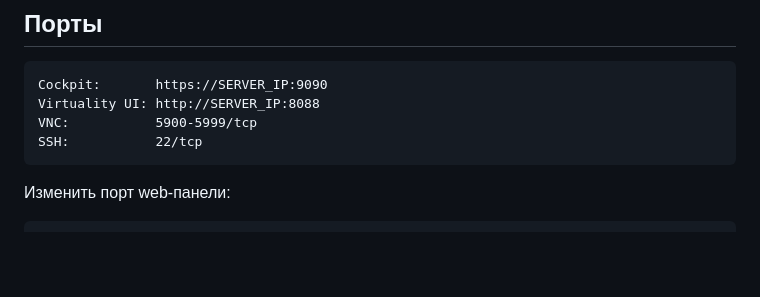
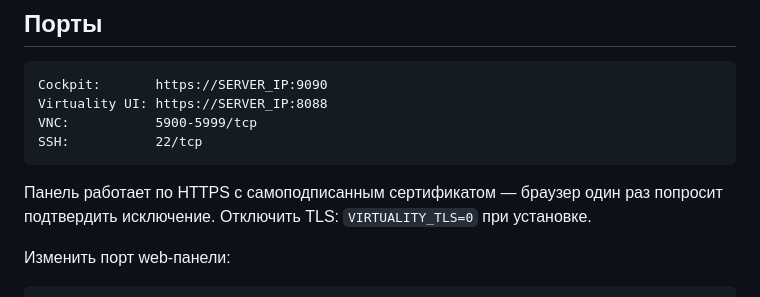
Before and after one commit to viktor138irk/virtuality, a Markdown page: README.md, the part around one of its changes. Rendered like a GitHub page; blank space fills up the shorter version.

````diff
--- a/README.md
+++ b/README.md
@@ -156,10 +165,12 @@ Orange Pi 5 ARM64: желательно 8/16/32 GB RAM и NVMe
 
 ```text
 Cockpit:       https://SERVER_IP:9090
-Virtuality UI: http://SERVER_IP:8088
+Virtuality UI: https://SERVER_IP:8088
 VNC:           5900-5999/tcp
 SSH:           22/tcp
 ```
+
+Панель работает по HTTPS с самоподписанным сертификатом — браузер один раз попросит подтвердить исключение. Отключить TLS: `VIRTUALITY_TLS=0` при установке.
 
 Изменить порт web-панели:
 
````
Also changed, not shown: other parts of README.md (+30 -16 lines).
